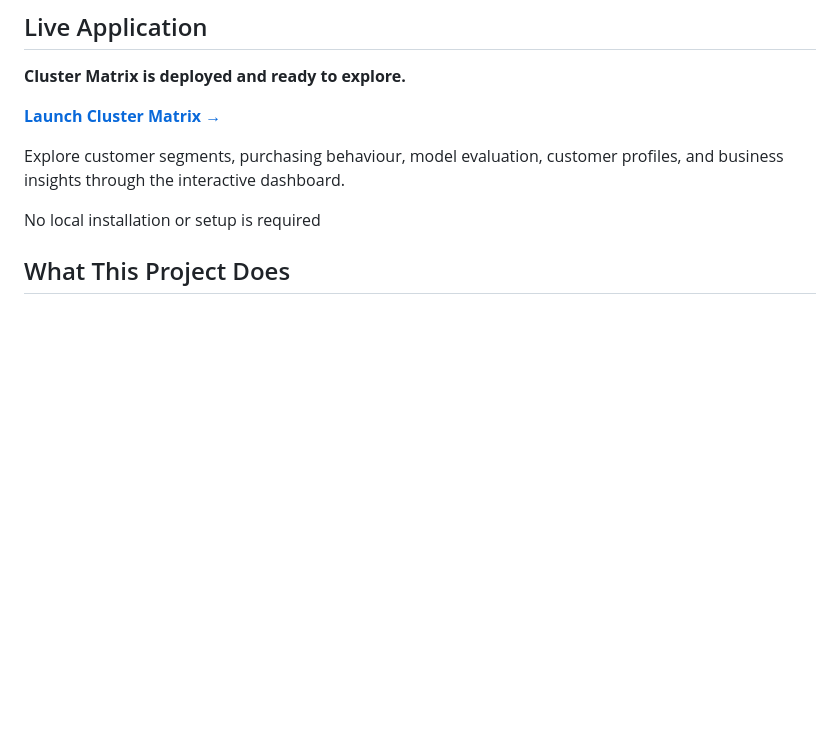
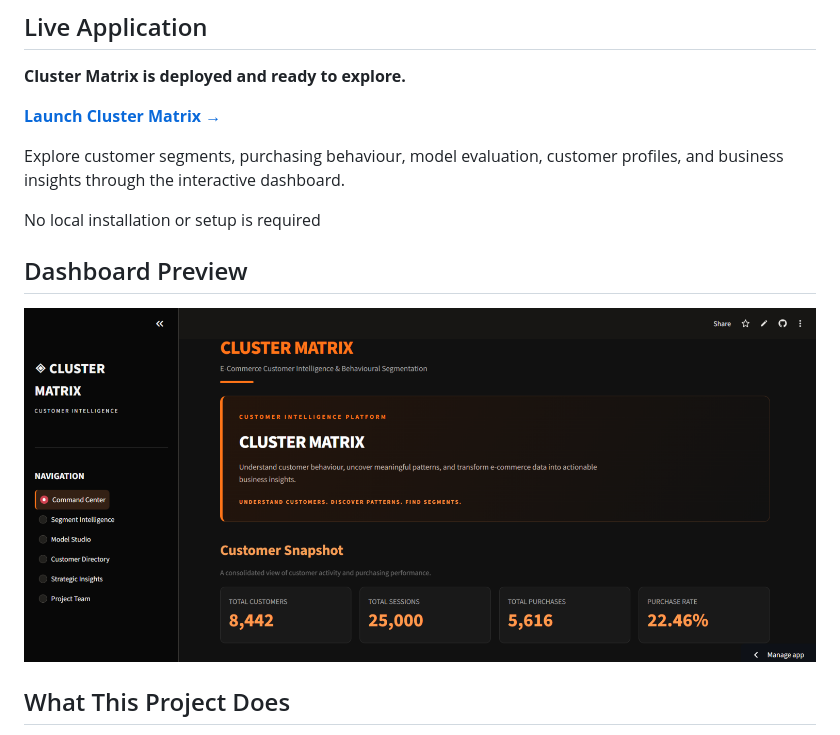
Before and after one commit to Arham-15/Cluster-Matrix, a Markdown page: README.md, the part around the change. Rendered like a GitHub page; pictures changed too: assets/dashboard_preview.png (added); blank space fills up the shorter version.

Commit message:
Updated README and project files

```diff
--- a/README.md
+++ b/README.md
@@ -21,6 +21,10 @@ It also includes an interactive **Streamlit dashboard** that makes the results e
 Explore customer segments, purchasing behaviour, model evaluation, customer profiles, and business insights through the interactive dashboard.
 
 No local installation or setup is required
+
+## Dashboard Preview
+
+![Cluster Matrix Dashboard](assets/dashboard_preview.png)
 
 
 
```
Also changed, not shown: 4 other files.
